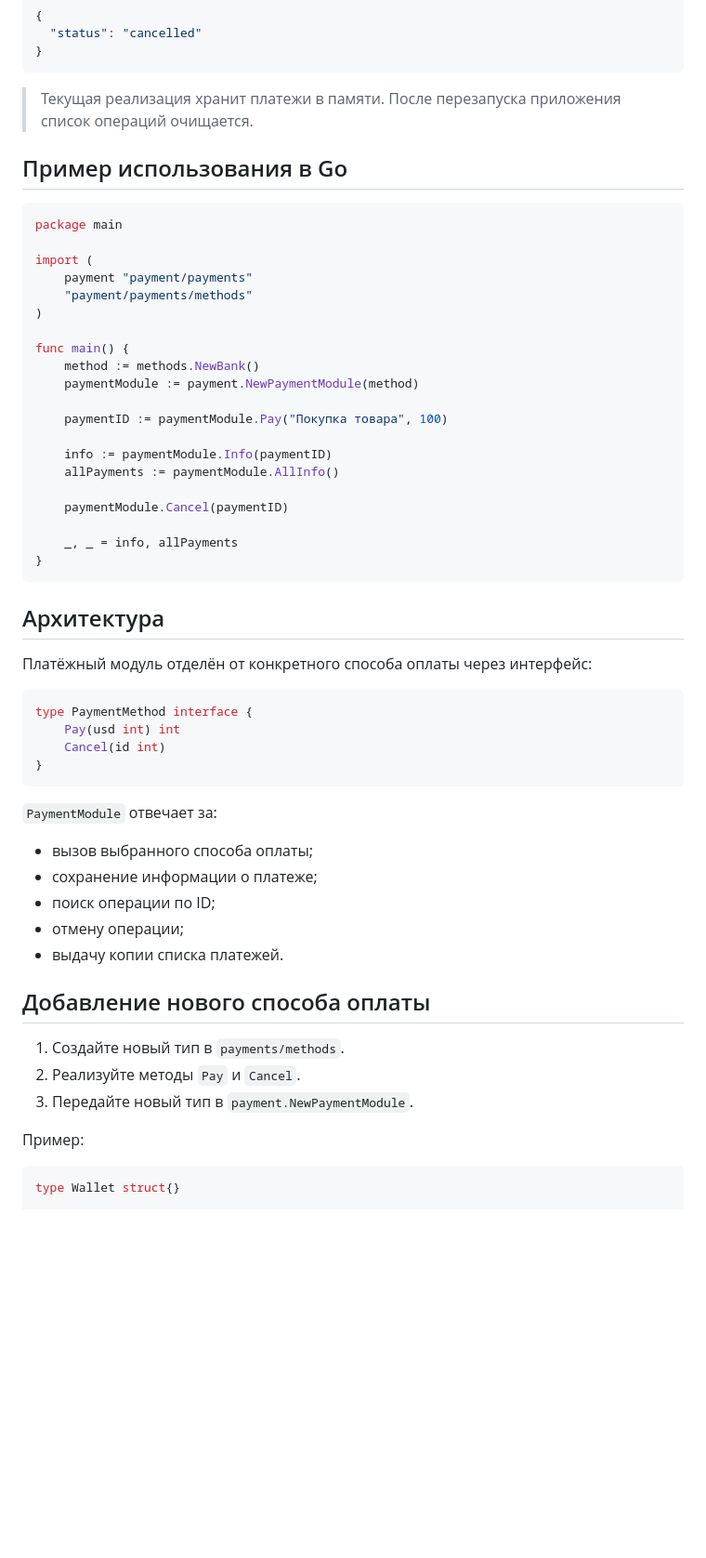
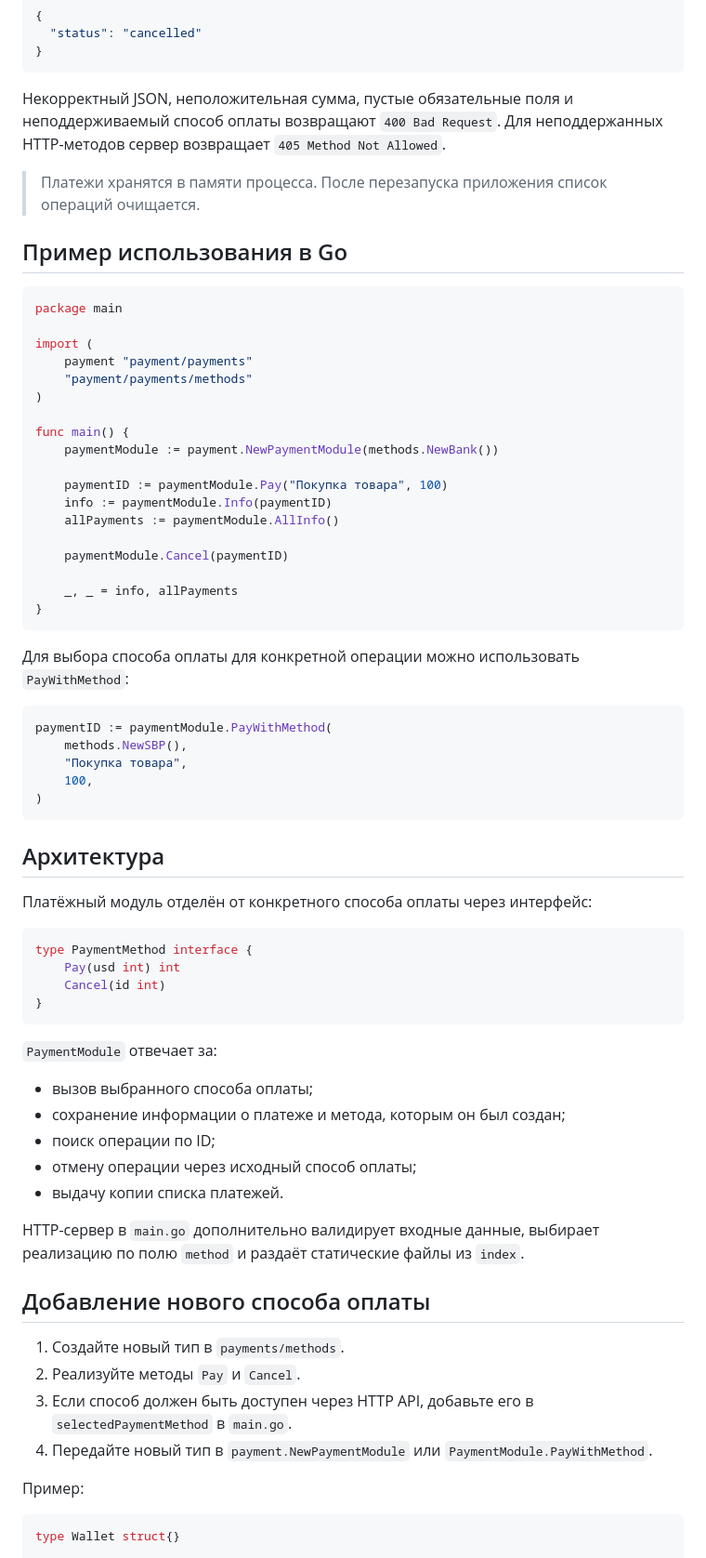
Before and after one commit to arccthecoder/Simple-payment-system, a Markdown page: README.md, the part around one of its changes. Shown at 93% size. Rendered like a GitHub page; blank space fills up the shorter version.

````diff
--- a/README.md
+++ b/README.md
@@ -133,7 +170,12 @@ curl -X DELETE http://localhost:8080/api/payments/123456789
 }
 ```
 
-> Текущая реализация хранит платежи в памяти. После перезапуска приложения список операций очищается.
+Некорректный JSON, неположительная сумма, пустые обязательные поля и
+неподдерживаемый способ оплаты возвращают `400 Bad Request`. Для неподдержанных
+HTTP-методов сервер возвращает `405 Method Not Allowed`.
+
+> Платежи хранятся в памяти процесса. После перезапуска приложения список
+> операций очищается.
 
 ## Пример использования в Go
 
@@ -146,11 +188,9 @@ import (
 )
 
 func main() {
-    method := methods.NewBank()
-    paymentModule := payment.NewPaymentModule(method)
+    paymentModule := payment.NewPaymentModule(methods.NewBank())
 
     paymentID := paymentModule.Pay("Покупка товара", 100)
-
     info := paymentModule.Info(paymentID)
     allPayments := paymentModule.AllInfo()
 
@@ -158,6 +198,17 @@ func main() {
 
     _, _ = info, allPayments
 }
+```
+
+Для выбора способа оплаты для конкретной операции можно использовать
+`PayWithMethod`:
+
+```go
+paymentID := paymentModule.PayWithMethod(
+    methods.NewSBP(),
+    "Покупка товара",
+    100,
+)
 ```
 
 ## Архитектура
@@ -174,16 +225,22 @@ type PaymentMethod interface {
 `PaymentModule` отвечает за:
 
 - вызов выбранного способа оплаты;
-- сохранение информации о платеже;
+- сохранение информации о платеже и метода, которым он был создан;
 - поиск операции по ID;
-- отмену операции;
+- отмену операции через исходный способ оплаты;
 - выдачу копии списка платежей.
+
+HTTP-сервер в `main.go` дополнительно валидирует входные данные, выбирает
+реализацию по полю `method` и раздаёт статические файлы из `index`.
 
 ## Добавление нового способа оплаты
 
 1. Создайте новый тип в `payments/methods`.
 2. Реализуйте методы `Pay` и `Cancel`.
-3. Передайте новый тип в `payment.NewPaymentModule`.
+3. Если способ должен быть доступен через HTTP API, добавьте его в
+   `selectedPaymentMethod` в `main.go`.
+4. Передайте новый тип в `payment.NewPaymentModule` или
+   `PaymentModule.PayWithMethod`.
 
 Пример:
 
````
Also changed, not shown: other parts of README.md (+64 -25 lines).
